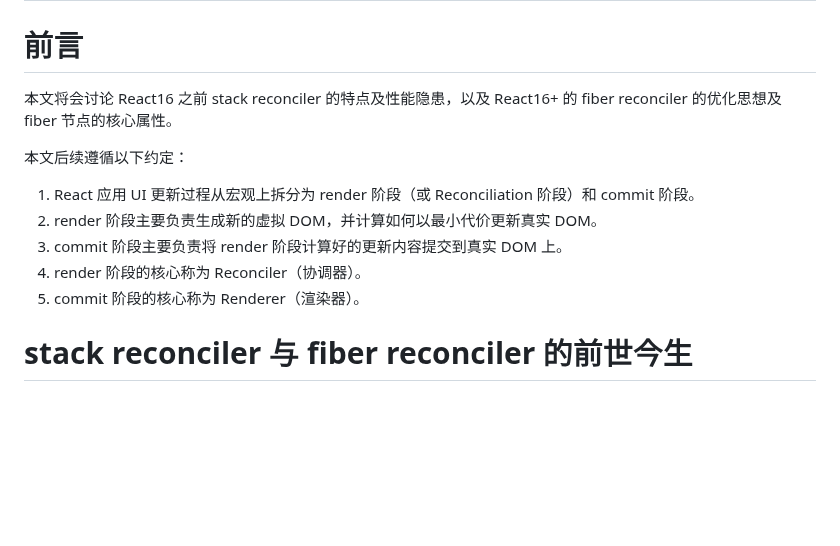
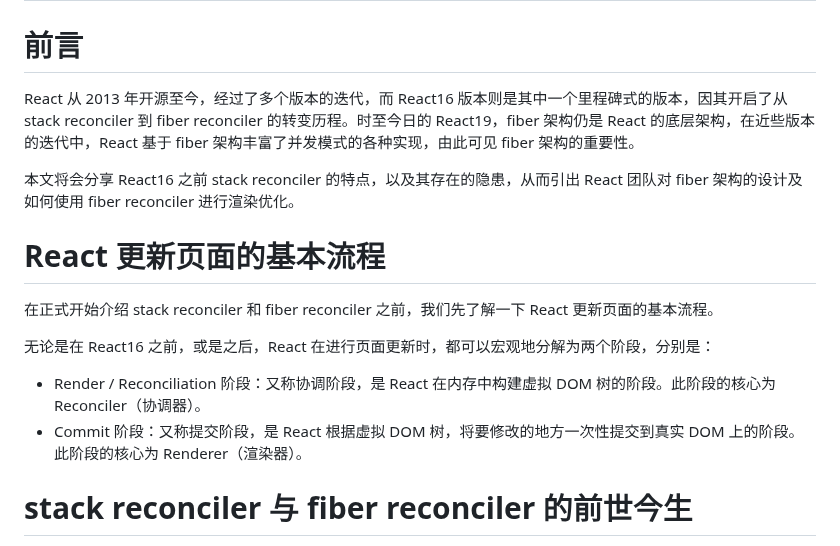
Before and after one commit to lrhhaha/study-notes, a Markdown page: frontend/React/React 架构设计：从 stack reconciler 到 fiber reconciler 的演进.md, the part around one of its changes. Drawn GitHub-style; blank space fills up the shorter version.

Commit message:
修改fiber架构文章

```diff
--- a/frontend/React/React 架构设计：从 stack reconciler 到 fiber reconciler 的演进.md
+++ b/frontend/React/React 架构设计：从 stack reconciler 到 fiber reconciler 的演进.md
@@ -2,15 +2,18 @@
 
 # 前言
 
-本文将会讨论 React16 之前 stack reconciler 的特点及性能隐患，以及 React16+ 的 fiber reconciler 的优化思想及 fiber 节点的核心属性。
+React 从 2013 年开源至今，经过了多个版本的迭代，而 React16 版本则是其中一个里程碑式的版本，因其开启了从 stack reconciler 到 fiber reconciler 的转变历程。时至今日的 React19，fiber 架构仍是 React 的底层架构，在近些版本的迭代中，React 基于 fiber 架构丰富了并发模式的各种实现，由此可见 fiber 架构的重要性。
 
-本文后续遵循以下约定：
+本文将会分享 React16 之前 stack reconciler 的特点，以及其存在的隐患，从而引出 React 团队对 fiber 架构的设计及如何使用 fiber reconciler 进行渲染优化。
 
-1. React 应用 UI 更新过程从宏观上拆分为 render 阶段（或 Reconciliation 阶段）和 commit 阶段。
-2. render 阶段主要负责生成新的虚拟 DOM，并计算如何以最小代价更新真实 DOM。
-3. commit 阶段主要负责将 render 阶段计算好的更新内容提交到真实 DOM 上。
-4. render 阶段的核心称为 Reconciler（协调器）。
-5. commit 阶段的核心称为 Renderer（渲染器）。
+# React 更新页面的基本流程
+
+在正式开始介绍 stack reconciler 和 fiber reconciler 之前，我们先了解一下 React 更新页面的基本流程。
+
+无论是在 React16 之前，或是之后，React 在进行页面更新时，都可以宏观地分解为两个阶段，分别是：
+
+- Render / Reconciliation 阶段：又称协调阶段，是 React 在内存中构建虚拟 DOM 树的阶段。此阶段的核心为 Reconciler（协调器）。
+- Commit 阶段：又称提交阶段，是 React 根据虚拟 DOM 树，将要修改的地方一次性提交到真实 DOM 上的阶段。此阶段的核心为 Renderer（渲染器）。
 
 # stack reconciler 与 fiber reconciler 的前世今生
 
```
Also changed, not shown: other parts of frontend/React/React 架构设计：从 stack reconciler 到 fiber reconciler 的演进.md (+2 -0 lines).
